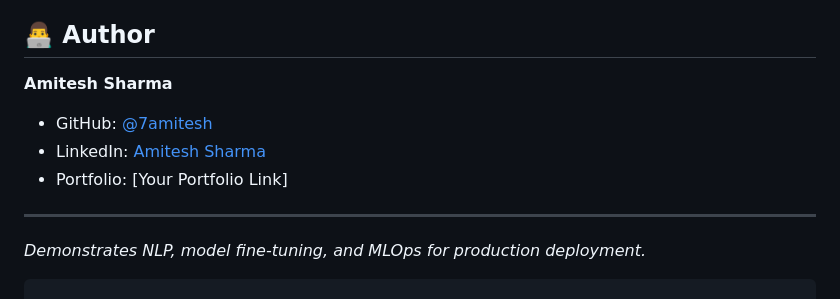
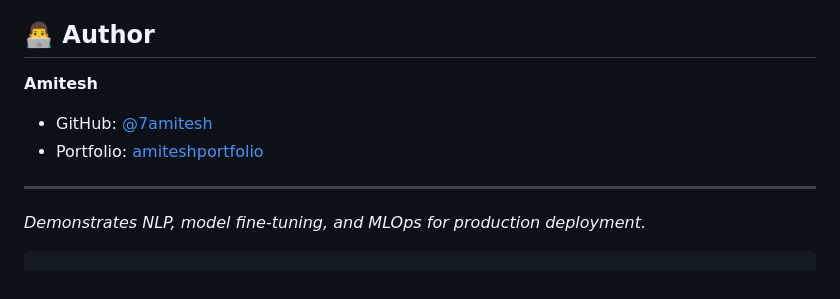
Before and after one commit to 7amitesh/Multi-Intent-Chatbot-using-Transformer-Based-Models, a Markdown page: README.md, the part around the change. Rendered like a GitHub page.

```diff
--- a/README.md
+++ b/README.md
@@ -109,11 +109,10 @@ curl -X POST http://localhost:5000/predict \
 
 ## 👨‍💻 Author
 
-**Amitesh Sharma**
+**Amitesh**
 
 * GitHub: [@7amitesh](https://github.com/7amitesh)
-* LinkedIn: [Amitesh Sharma](https://www.linkedin.com/in/amitesh-sharma-7a28b421b/)
-* Portfolio: \[Your Portfolio Link]
+* Portfolio: [amiteshportfolio](https://amiteshportfolio.framer.website)
 
 ---
 
```
